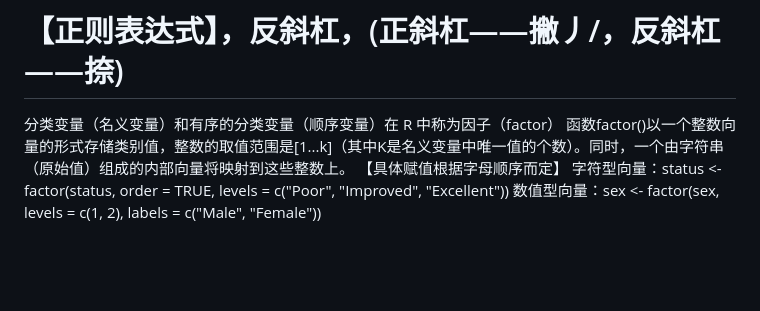
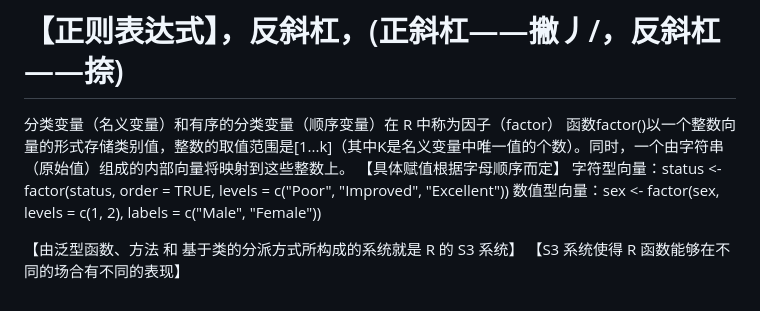
Before and after one commit to Skynnm/learning_R, a Markdown page: data analysis and graphics with R and tidyverse/README.md, the part around the change. Rendered like a GitHub page; blank space fills up the shorter version.

```diff
--- a/data analysis and graphics with R and tidyverse/README.md
+++ b/data analysis and graphics with R and tidyverse/README.md
@@ -91,3 +91,9 @@ deck[ , ]
 字符型向量：status <- factor(status, order = TRUE,
                          levels = c("Poor", "Improved", "Excellent"))
 数值型向量：sex <- factor(sex, levels = c(1, 2), labels = c("Male", "Female"))
+
+
+
+
+【由泛型函数、方法 和 基于类的分派方式所构成的系统就是 R 的 S3 系统】
+【S3 系统使得 R 函数能够在不同的场合有不同的表现】
```
